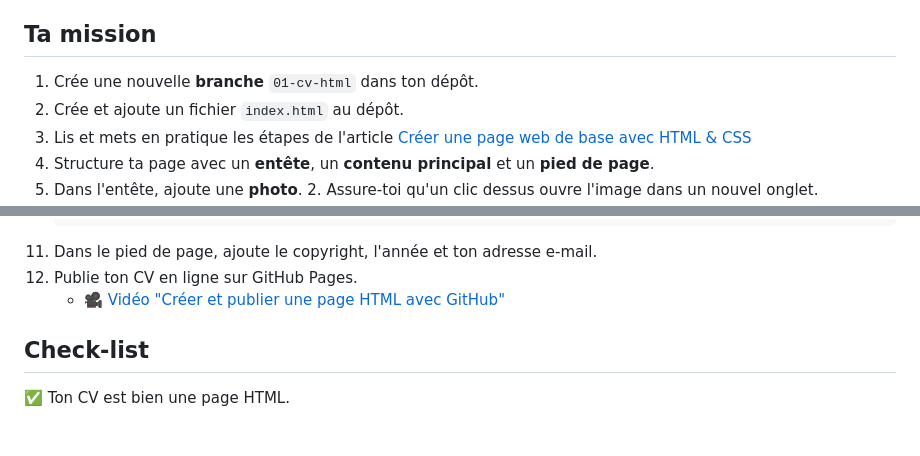
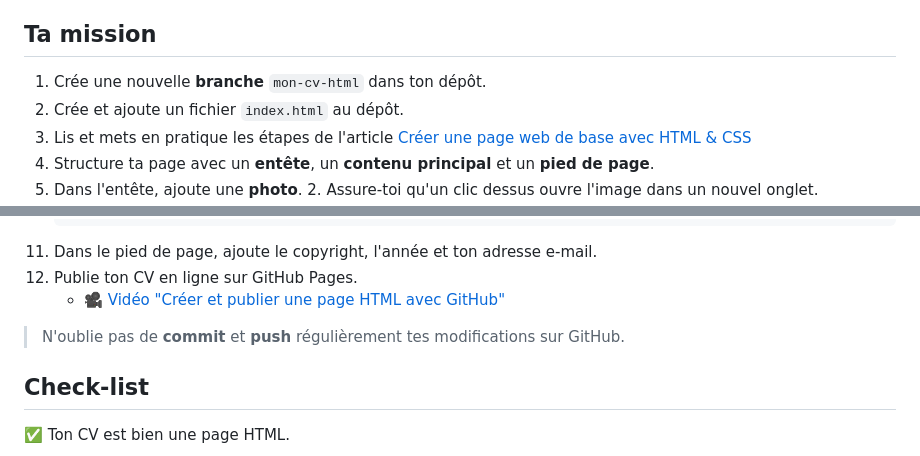
Before and after one commit to divtec-cejef/101-SFA-HTML-CV-01, a Markdown page: README.md, 2 parts joined by grey strips. GitHub-like rendering; blank space fills up the shorter version.

Commit message:
ajout commit push

```diff
--- a/README.md
+++ b/README.md
@@ -20,7 +20,7 @@ Suis les cours Treehouse suivants
 _**Alternative :** Fais les 6 chapitres de la [Partie 1 - Maîtrisez les bases de HTML5 ](https://openclassrooms.com/fr/courses/1603881-creez-votre-site-web-avec-html5-et-css3/8061253-tirez-un-maximum-de-ce-cours) du cours [Créez ton site web avec HTML5 et CSS3](https://openclassrooms.com/fr/courses/1603881-creez-votre-site-web-avec-html5-et-css3)_
 
 ## Ta mission
-1. Crée une nouvelle **branche** `01-cv-html` dans ton dépôt.
+1. Crée une nouvelle **branche** `mon-cv-html` dans ton dépôt.
 1. Crée et ajoute un fichier `index.html` au dépôt.
 1. Lis et mets en pratique les étapes de l'article [Créer une page web de base avec HTML & CSS](https://fallinov.medium.com/cr%C3%A9er-un-page-web-de-base-avec-html-css-2c702e069a0c)
 1. Structure ta page avec un **entête**, un **contenu principal** et un **pied de page**.
@@ -47,6 +47,8 @@ _**Alternative :** Fais les 6 chapitres de la [Partie 1 - Maîtrisez les bases d
 1. Dans le pied de page, ajoute le copyright, l'année et ton adresse e-mail.
 1. Publie ton CV en ligne sur GitHub Pages.
    * [🎥 Vidéo "Créer et publier une page HTML avec GitHub"](https://www.youtube.com/watch?v=W7Appo5snbQ)
+
+> N'oublie pas de **commit** et **push** régulièrement tes modifications sur GitHub.
 
 ## Check-list
 
```
